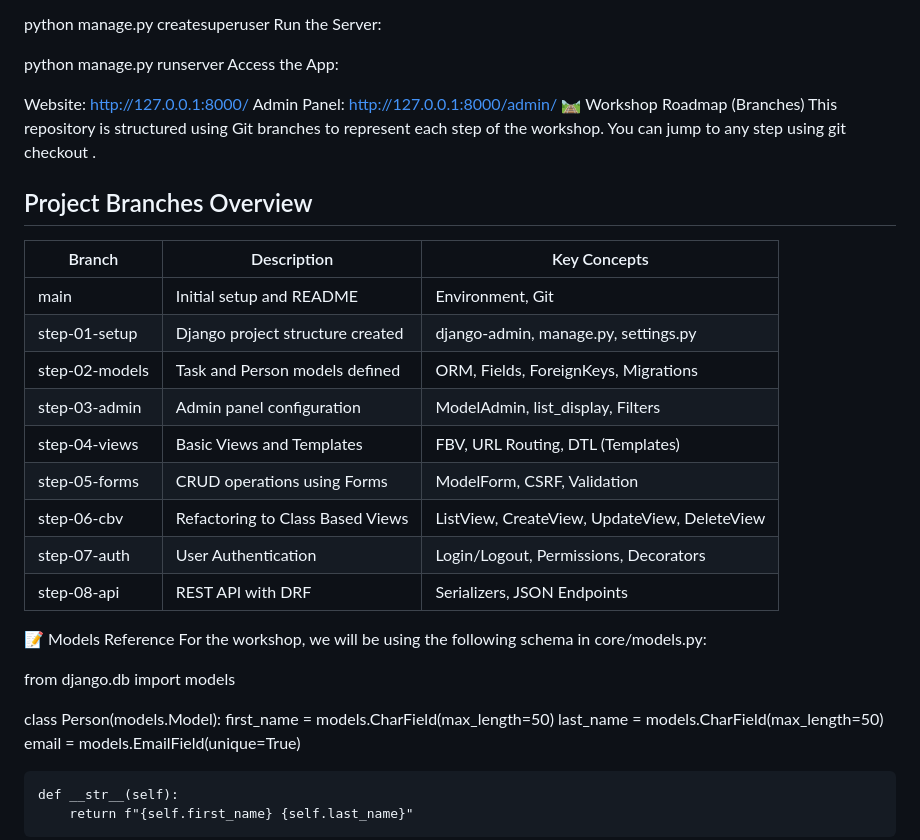
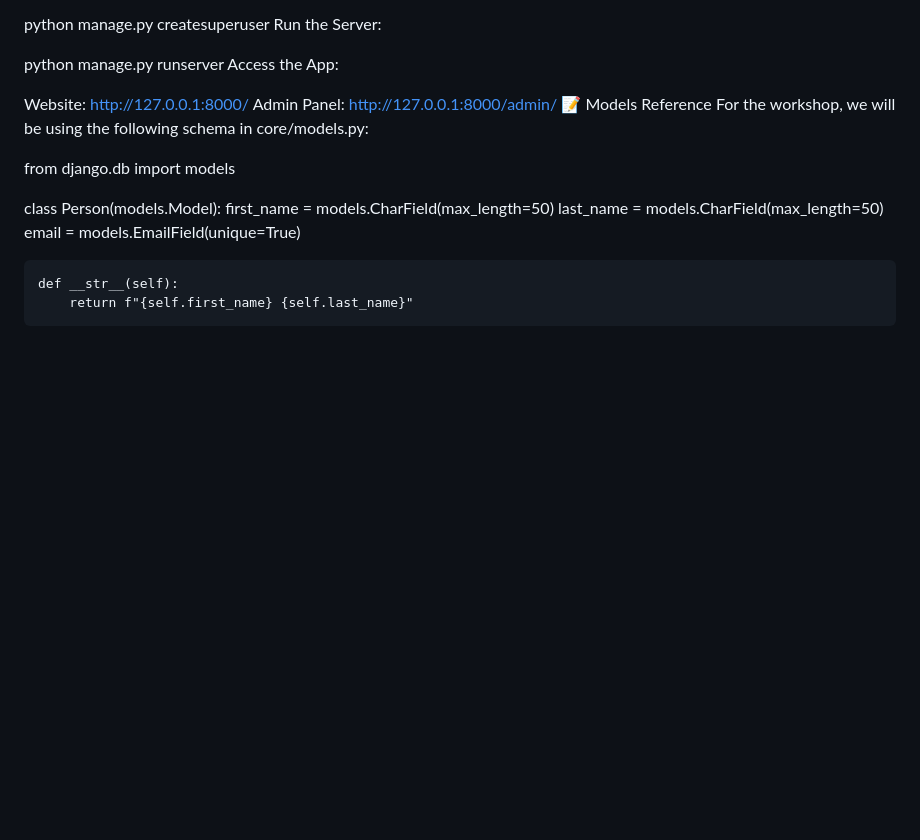
Before and after one commit to BenKhalifaGHADA/DjangoApp, a Markdown page: README.md, the part around the change. Rendered like a GitHub page; blank space fills up the shorter version.

```diff
--- a/README.md
+++ b/README.md
@@ -87,23 +87,6 @@ Access the App:
 
 Website: http://127.0.0.1:8000/
 Admin Panel: http://127.0.0.1:8000/admin/
-🛤 Workshop Roadmap (Branches)
-This repository is structured using Git branches to represent each step of the workshop. You can jump to any step using git checkout <branch-name>.
-
-## Project Branches Overview
-
-| Branch        | Description                         | Key Concepts                                |
-|---------------|-------------------------------------|---------------------------------------------|
-| main          | Initial setup and README            | Environment, Git                            |
-| step-01-setup | Django project structure created    | django-admin, manage.py, settings.py        |
-| step-02-models| Task and Person models defined      | ORM, Fields, ForeignKeys, Migrations        |
-| step-03-admin | Admin panel configuration           | ModelAdmin, list_display, Filters           |
-| step-04-views | Basic Views and Templates           | FBV, URL Routing, DTL (Templates)           |
-| step-05-forms | CRUD operations using Forms         | ModelForm, CSRF, Validation                 |
-| step-06-cbv   | Refactoring to Class Based Views    | ListView, CreateView, UpdateView, DeleteView|
-| step-07-auth  | User Authentication                 | Login/Logout, Permissions, Decorators       |
-| step-08-api   | REST API with DRF                   | Serializers, JSON Endpoints                 |
-
 📝 Models Reference
 For the workshop, we will be using the following schema in core/models.py:
 
```
